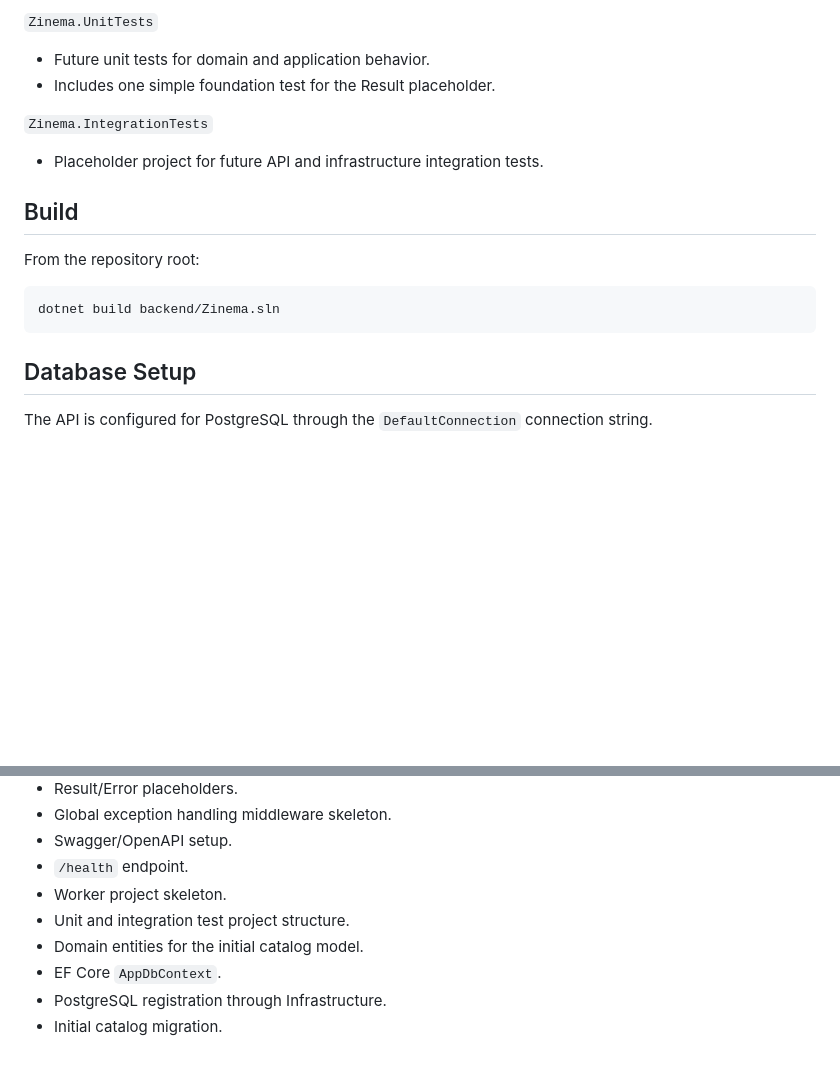
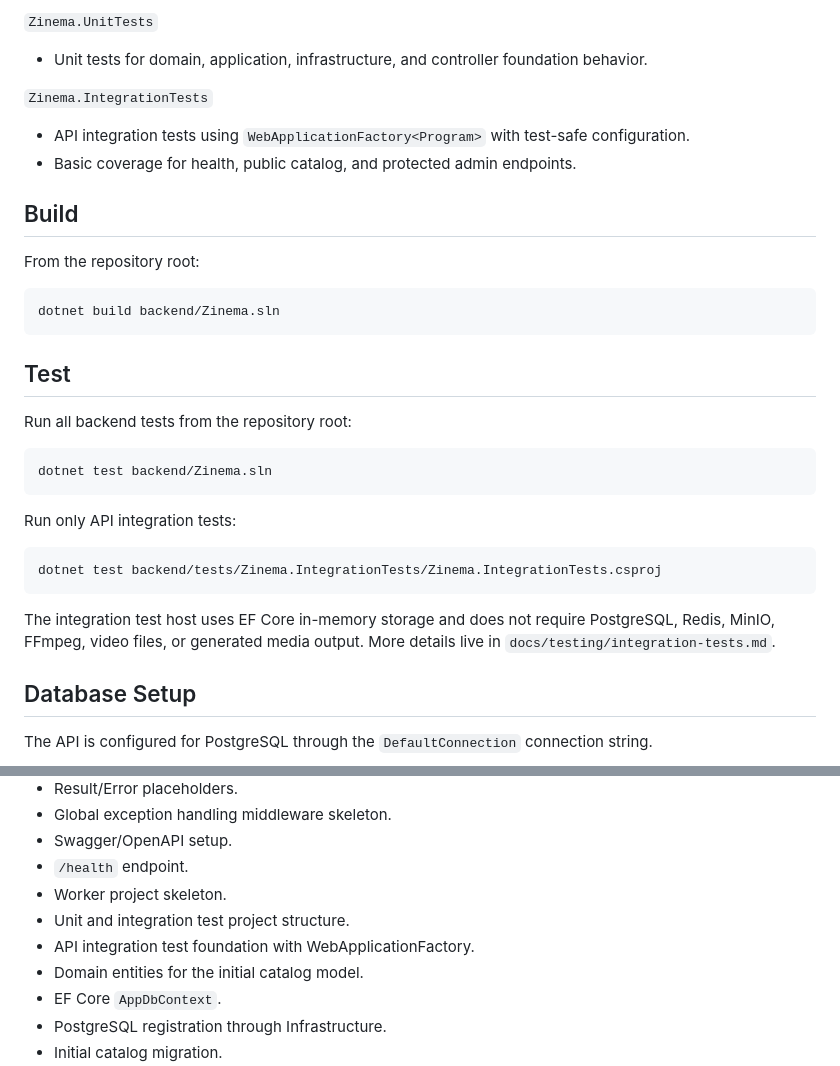
Before and after one commit to gayashan-indrasankha/Zinema.lk, a Markdown page: backend/README.md, 2 parts joined by grey strips. Rendered like a GitHub page; blank space fills up the shorter version.

Commit message:
docs: document integration test setup

````diff
--- a/backend/README.md
+++ b/backend/README.md
@@ -58,12 +58,12 @@ backend/
 
 `Zinema.UnitTests`
 
-- Future unit tests for domain and application behavior.
-- Includes one simple foundation test for the Result placeholder.
+- Unit tests for domain, application, infrastructure, and controller foundation behavior.
 
 `Zinema.IntegrationTests`
 
-- Placeholder project for future API and infrastructure integration tests.
+- API integration tests using `WebApplicationFactory<Program>` with test-safe configuration.
+- Basic coverage for health, public catalog, and protected admin endpoints.
 
 ## Build
 
@@ -72,6 +72,22 @@ From the repository root:
 ```bash
 dotnet build backend/Zinema.sln
 ```
+
+## Test
+
+Run all backend tests from the repository root:
+
+```powershell
+dotnet test backend/Zinema.sln
+```
+
+Run only API integration tests:
+
+```powershell
+dotnet test backend/tests/Zinema.IntegrationTests/Zinema.IntegrationTests.csproj
+```
+
+The integration test host uses EF Core in-memory storage and does not require PostgreSQL, Redis, MinIO, FFmpeg, video files, or generated media output. More details live in `docs/testing/integration-tests.md`.
 
 ## Database Setup
 
@@ -382,6 +398,7 @@ This foundation currently includes:
 - `/health` endpoint.
 - Worker project skeleton.
 - Unit and integration test project structure.
+- API integration test foundation with WebApplicationFactory.
 - Domain entities for the initial catalog model.
 - EF Core `AppDbContext`.
 - PostgreSQL registration through Infrastructure.
````
Also changed, not shown: docs/testing/integration-tests.md (added, +37 -0 lines).
